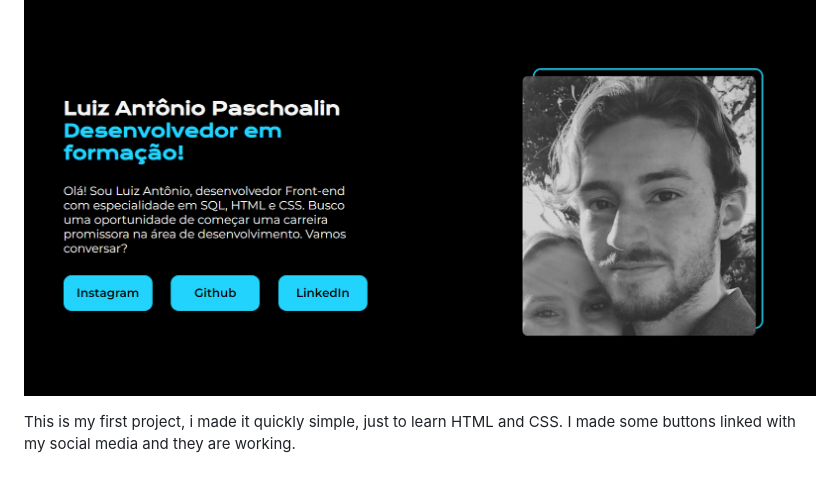
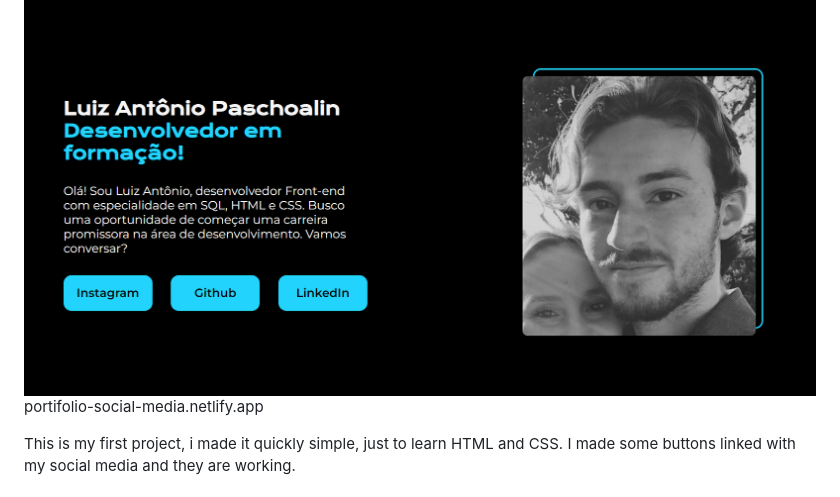
Before and after one commit to LuizPaschoalin/Portifolio_Social_Media, a Markdown page: README.md, the part around the change. Drawn GitHub-style.

Commit message:
adicionando o link netlify

```diff
--- a/README.md
+++ b/README.md
@@ -42,6 +42,7 @@ My first web-development
 ## About The Project
 
 ![Print Projeto](print.png)
+portifolio-social-media.netlify.app
 
 This is my first project, i made it quickly simple, just to learn HTML and CSS.
 I made some buttons linked with my social media and they are working.
```
